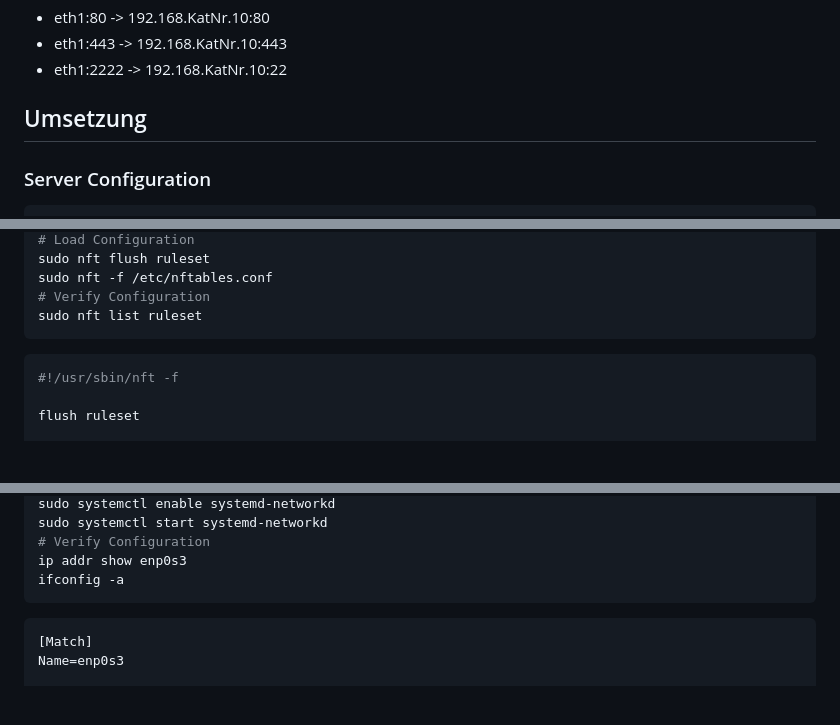
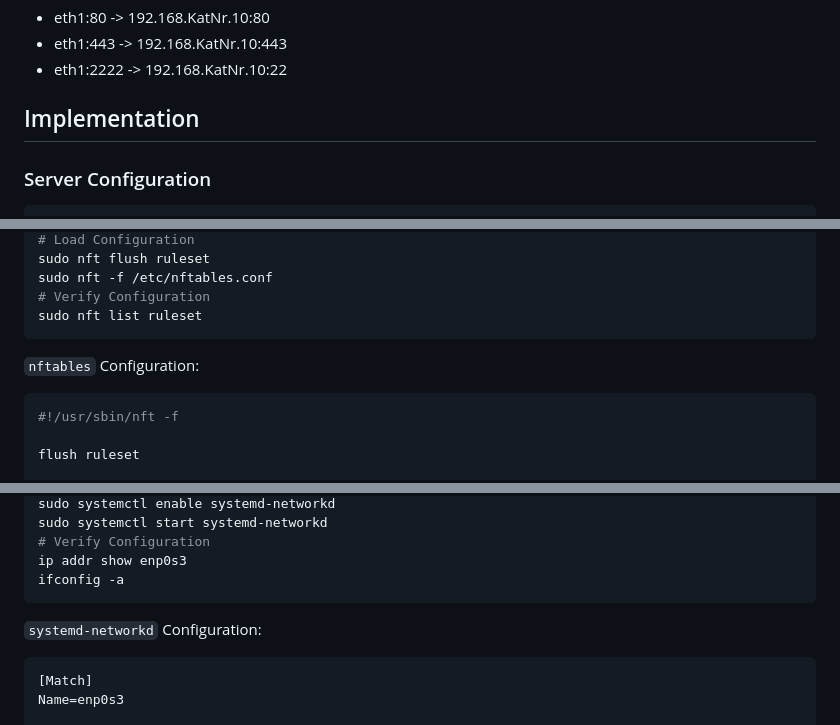
Before and after one commit to lstranskyTGM/SYT_4xHIT, a Markdown page: SysInt/M8.4.1/SYSINT_M8.4.1.md, 3 parts joined by grey strips. GitHub-like rendering; blank space fills up the shorter version.

````diff
--- a/SysInt/M8.4.1/SYSINT_M8.4.1.md
+++ b/SysInt/M8.4.1/SYSINT_M8.4.1.md
@@ -51,7 +51,7 @@ b) Konfiguriere die Port-Weiterleitung (DNAT) wie folgt:
 - eth1:443 -> 192.168.KatNr.10:443
 - eth1:2222 -> 192.168.KatNr.10:22
 
-## Umsetzung
+## Implementation
 
 ### Server Configuration
 
@@ -83,6 +83,7 @@ sudo nft -f /etc/nftables.conf
 sudo nft list ruleset
 ```
 
+`nftables` Configuration:
 ```conf
 #!/usr/sbin/nft -f
 
@@ -133,6 +134,8 @@ ip addr show enp0s3
 ifconfig -a
 ```
 
+
+`systemd-networkd` Configuration:
 ```ini
 [Match]
 Name=enp0s3
````
Also changed, not shown: other parts of SysInt/M8.4.1/SYSINT_M8.4.1.md (+114 -7 lines).
